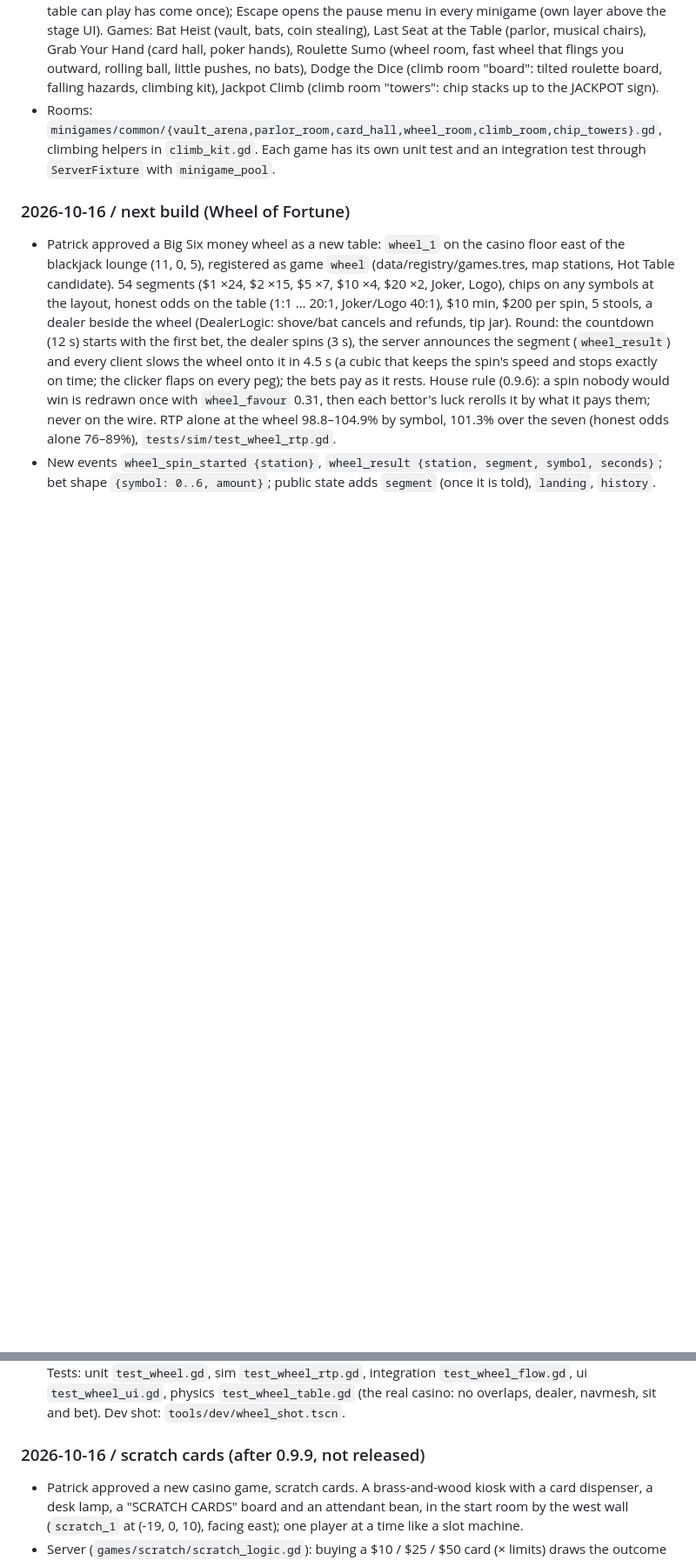
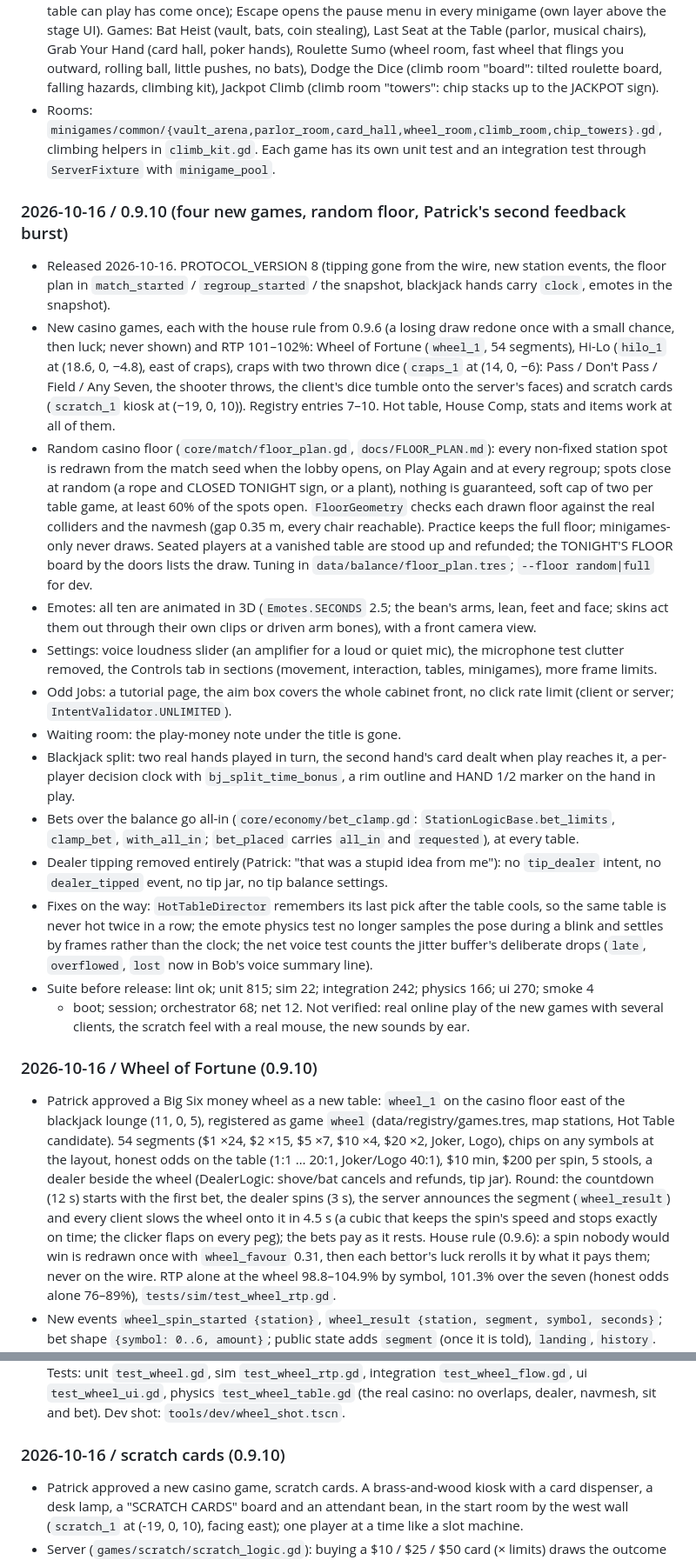
Before and after one commit to patrickcerny/better-at-gambling, a Markdown page: docs/PROGRESS.md, 2 parts joined by grey strips. Shown at 87% size. Drawn GitHub-style; blank space fills up the shorter version.

Commit message:
PROGRESS: 0.9.10 entry

```diff
--- a/docs/PROGRESS.md
+++ b/docs/PROGRESS.md
@@ -139,7 +139,47 @@
 - Rooms: `minigames/common/{vault_arena,parlor_room,card_hall,wheel_room,climb_room,chip_towers}.gd`,
   climbing helpers in `climb_kit.gd`. Each game has its own unit test and an integration test through
   `ServerFixture` with `minigame_pool`.
-### 2026-10-16 / next build (Wheel of Fortune)
+### 2026-10-16 / 0.9.10 (four new games, random floor, Patrick's second feedback burst)
+- Released 2026-10-16. PROTOCOL_VERSION 8 (tipping gone from the wire, new station events, the
+  floor plan in `match_started` / `regroup_started` / the snapshot, blackjack hands carry `clock`,
+  emotes in the snapshot).
+- New casino games, each with the house rule from 0.9.6 (a losing draw redone once with a small
+  chance, then luck; never shown) and RTP 101–102%: Wheel of Fortune (`wheel_1`, 54 segments),
+  Hi-Lo (`hilo_1` at (18.6, 0, −4.8), east of craps), craps with two thrown dice (`craps_1` at
+  (14, 0, −6): Pass / Don't Pass / Field / Any Seven, the shooter throws, the client's dice tumble
+  onto the server's faces) and scratch cards (`scratch_1` kiosk at (−19, 0, 10)). Registry entries
+  7–10. Hot table, House Comp, stats and items work at all of them.
+- Random casino floor (`core/match/floor_plan.gd`, `docs/FLOOR_PLAN.md`): every non-fixed station
+  spot is redrawn from the match seed when the lobby opens, on Play Again and at every regroup;
+  spots close at random (a rope and CLOSED TONIGHT sign, or a plant), nothing is guaranteed, soft
+  cap of two per table game, at least 60% of the spots open. `FloorGeometry` checks each drawn
+  floor against the real colliders and the navmesh (gap 0.35 m, every chair reachable). Practice
+  keeps the full floor; minigames-only never draws. Seated players at a vanished table are stood
+  up and refunded; the TONIGHT'S FLOOR board by the doors lists the draw. Tuning in
+  `data/balance/floor_plan.tres`; `--floor random|full` for dev.
+- Emotes: all ten are animated in 3D (`Emotes.SECONDS` 2.5; the bean's arms, lean, feet and face;
+  skins act them out through their own clips or driven arm bones), with a front camera view.
+- Settings: voice loudness slider (an amplifier for a loud or quiet mic), the microphone test
+  clutter removed, the Controls tab in sections (movement, interaction, tables, minigames), more
+  frame limits.
+- Odd Jobs: a tutorial page, the aim box covers the whole cabinet front, no click rate limit
+  (client or server; `IntentValidator.UNLIMITED`).
+- Waiting room: the play-money note under the title is gone.
+- Blackjack split: two real hands played in turn, the second hand's card dealt when play reaches
+  it, a per-player decision clock with `bj_split_time_bonus`, a rim outline and HAND 1/2 marker on
+  the hand in play.
+- Bets over the balance go all-in (`core/economy/bet_clamp.gd`: `StationLogicBase.bet_limits`,
+  `clamp_bet`, `with_all_in`; `bet_placed` carries `all_in` and `requested`), at every table.
+- Dealer tipping removed entirely (Patrick: "that was a stupid idea from me"): no `tip_dealer`
+  intent, no `dealer_tipped` event, no tip jar, no tip balance settings.
+- Fixes on the way: `HotTableDirector` remembers its last pick after the table cools, so the same
+  table is never hot twice in a row; the emote physics test no longer samples the pose during a
+  blink and settles by frames rather than the clock; the net voice test counts the jitter
+  buffer's deliberate drops (`late`, `overflowed`, `lost` now in Bob's voice summary line).
+- Suite before release: lint ok; unit 815; sim 22; integration 242; physics 166; ui 270; smoke 4
+  + boot; session; orchestrator 68; net 12. Not verified: real online play of the new games with
+  several clients, the scratch feel with a real mouse, the new sounds by ear.
+### 2026-10-16 / Wheel of Fortune (0.9.10)
 - Patrick approved a Big Six money wheel as a new table: `wheel_1` on the casino floor east of the
   blackjack lounge (11, 0, 5), registered as game `wheel` (data/registry/games.tres, map stations,
   Hot Table candidate). 54 segments ($1 ×24, $2 ×15, $5 ×7, $10 ×4, $20 ×2, Joker, Logo), chips on
@@ -156,7 +196,7 @@
   Tests: unit `test_wheel.gd`, sim `test_wheel_rtp.gd`, integration `test_wheel_flow.gd`, ui
   `test_wheel_ui.gd`, physics `test_wheel_table.gd` (the real casino: no overlaps, dealer, navmesh,
   sit and bet). Dev shot: `tools/dev/wheel_shot.tscn`.
-### 2026-10-16 / scratch cards (after 0.9.9, not released)
+### 2026-10-16 / scratch cards (0.9.10)
 - Patrick approved a new casino game, scratch cards. A brass-and-wood kiosk with a card dispenser,
   a desk lamp, a "SCRATCH CARDS" board and an attendant bean, in the start room by the west wall
   (`scratch_1` at (-19, 0, 10), facing east); one player at a time like a slot machine.
```
Also changed, not shown: other parts of docs/PROGRESS.md (+2 -2 lines).
